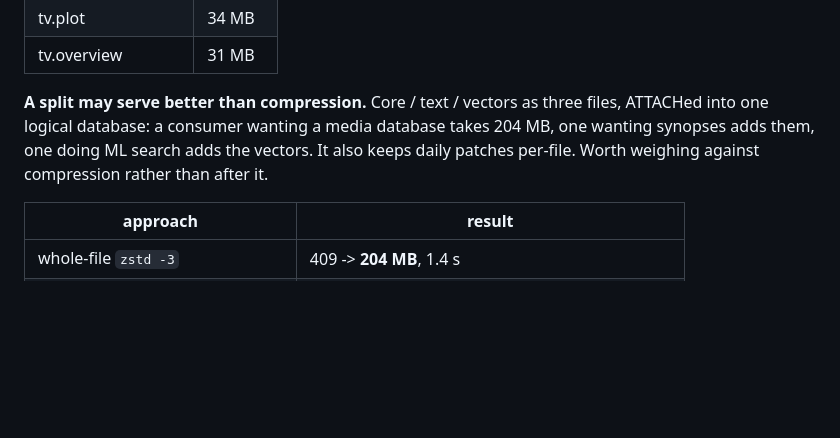
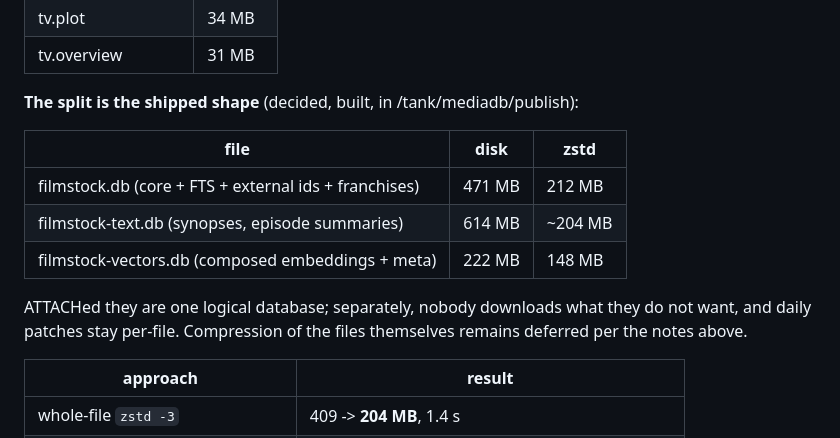
Before and after one commit to szatmary/filmstock, a Markdown page: docs/TODO.md, the part around the change. GitHub-like rendering; blank space fills up the shorter version.

Commit message:
docs: the three-file split is the shipped shape
Core 471 MB (212 zstd), text 614, vectors 222 (148). ATTACH joins them into
one logical database; separately nobody downloads what they do not want. The
consolidation into publish/ had quietly folded the vectors back into the core,
reversing the standing decision — restored, and recorded so it stays restored.

Co-Authored-By: Claude Opus 5 <noreply@anthropic.com>

```diff
--- a/docs/TODO.md
+++ b/docs/TODO.md
@@ -165,11 +165,17 @@ which is easy to overlook next to the films:
 | tv.plot | 34 MB |
 | tv.overview | 31 MB |
 
-**A split may serve better than compression.** Core / text / vectors as three
-files, ATTACHed into one logical database: a consumer wanting a media database
-takes 204 MB, one wanting synopses adds them, one doing ML search adds the
-vectors. It also keeps daily patches per-file. Worth weighing against
-compression rather than after it.
+**The split is the shipped shape** (decided, built, in /tank/mediadb/publish):
+
+| file | disk | zstd |
+|---|---|---|
+| filmstock.db (core + FTS + external ids + franchises) | 471 MB | 212 MB |
+| filmstock-text.db (synopses, episode summaries) | 614 MB | ~204 MB |
+| filmstock-vectors.db (composed embeddings + meta) | 222 MB | 148 MB |
+
+ATTACHed they are one logical database; separately, nobody downloads what they
+do not want, and daily patches stay per-file. Compression of the files
+themselves remains deferred per the notes above.
 
 | approach | result |
 |---|---|
```
